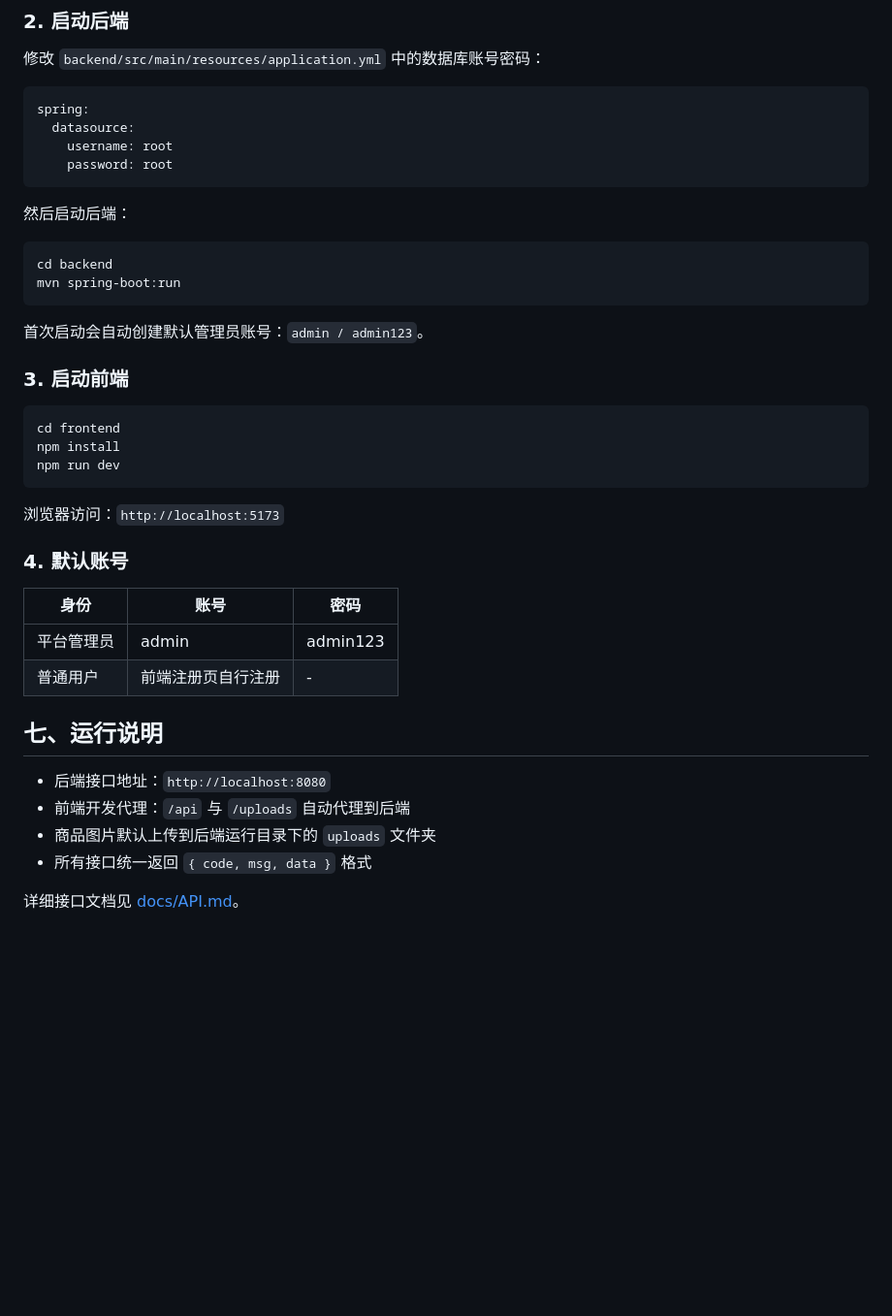
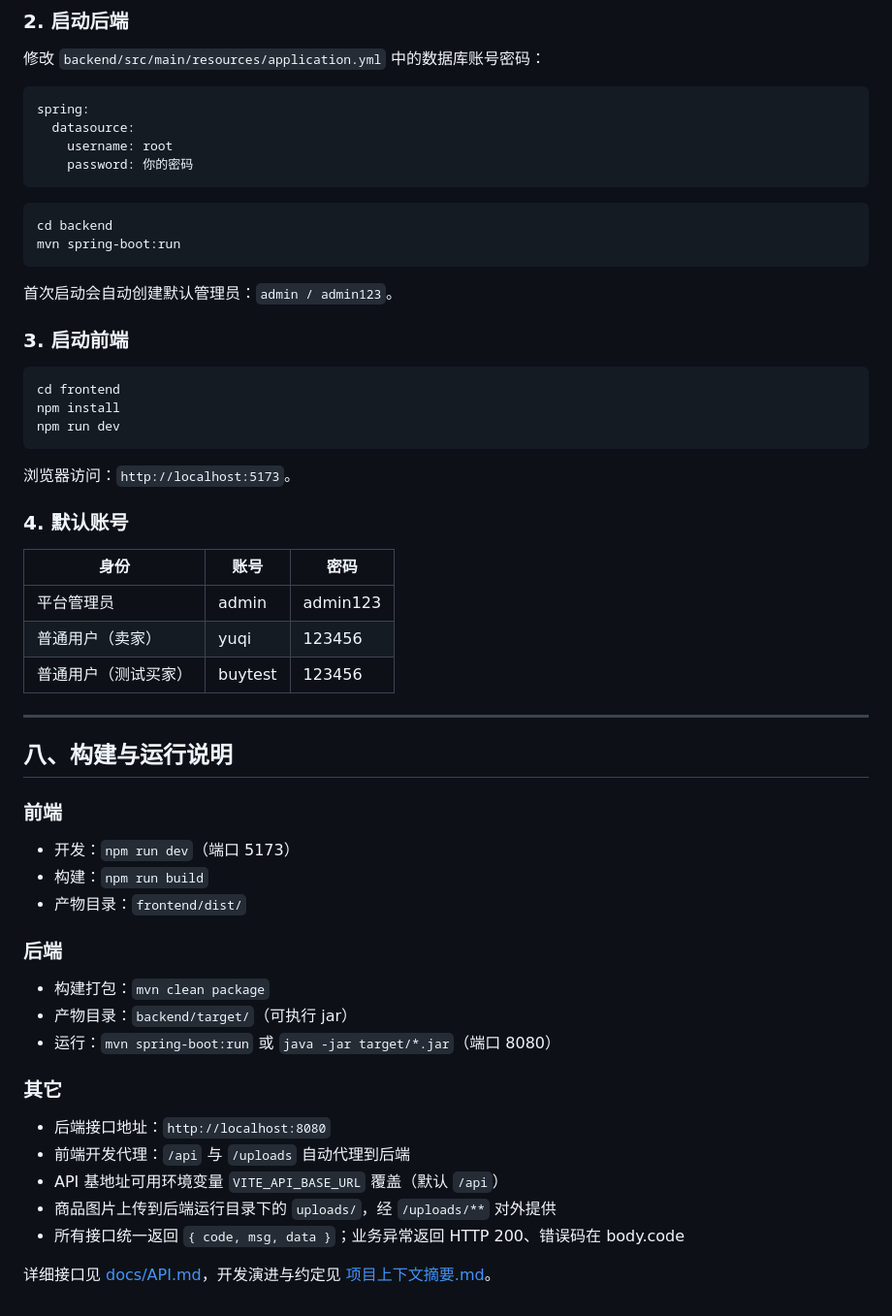
Before and after one commit to wyu-qiw/blackcat-shopping-web, a Markdown page: README.md, the part around one of its changes. Shown at 97% size. Rendered like a GitHub page; blank space fills up the shorter version.

````diff
--- a/README.md
+++ b/README.md
@@ -104,17 +155,15 @@ mysql -u root -p < sql/shopping_platform.sql
 spring:
   datasource:
     username: root
-    password: root
+    password: 你的密码
 ```
-
-然后启动后端：
 
 ```bash
 cd backend
 mvn spring-boot:run
 ```
 
-首次启动会自动创建默认管理员账号：`admin / admin123`。
+首次启动会自动创建默认管理员：`admin / admin123`。
 
 ### 3. 启动前端
 
@@ -124,20 +173,35 @@ npm install
 npm run dev
 ```
 
-浏览器访问：`http://localhost:5173`
+浏览器访问：`http://localhost:5173`。
 
 ### 4. 默认账号
 
 | 身份 | 账号 | 密码 |
 | --- | --- | --- |
 | 平台管理员 | admin | admin123 |
-| 普通用户 | 前端注册页自行注册 | - |
+| 普通用户（卖家） | yuqi | 123456 |
+| 普通用户（测试买家） | buytest | 123456 |
 
-## 七、运行说明
+---
 
+## 八、构建与运行说明
+
+### 前端
+- 开发：`npm run dev`（端口 5173）
+- 构建：`npm run build`
+- 产物目录：`frontend/dist/`
+
+### 后端
+- 构建打包：`mvn clean package`
+- 产物目录：`backend/target/`（可执行 jar）
+- 运行：`mvn spring-boot:run` 或 `java -jar target/*.jar`（端口 8080）
+
+### 其它
 - 后端接口地址：`http://localhost:8080`
 - 前端开发代理：`/api` 与 `/uploads` 自动代理到后端
-- 商品图片默认上传到后端运行目录下的 `uploads` 文件夹
-- 所有接口统一返回 `{ code, msg, data }` 格式
+- API 基地址可用环境变量 `VITE_API_BASE_URL` 覆盖（默认 `/api`）
+- 商品图片上传到后端运行目录下的 `uploads/`，经 `/uploads/**` 对外提供
+- 所有接口统一返回 `{ code, msg, data }`；业务异常返回 HTTP 200、错误码在 body.code
 
-详细接口文档见 [docs/API.md](docs/API.md)。
+详细接口见 [docs/API.md](docs/API.md)，开发演进与约定见 [项目上下文摘要.md](项目上下文摘要.md)。
````
Also changed, not shown: other parts of README.md (+100 -49 lines).
